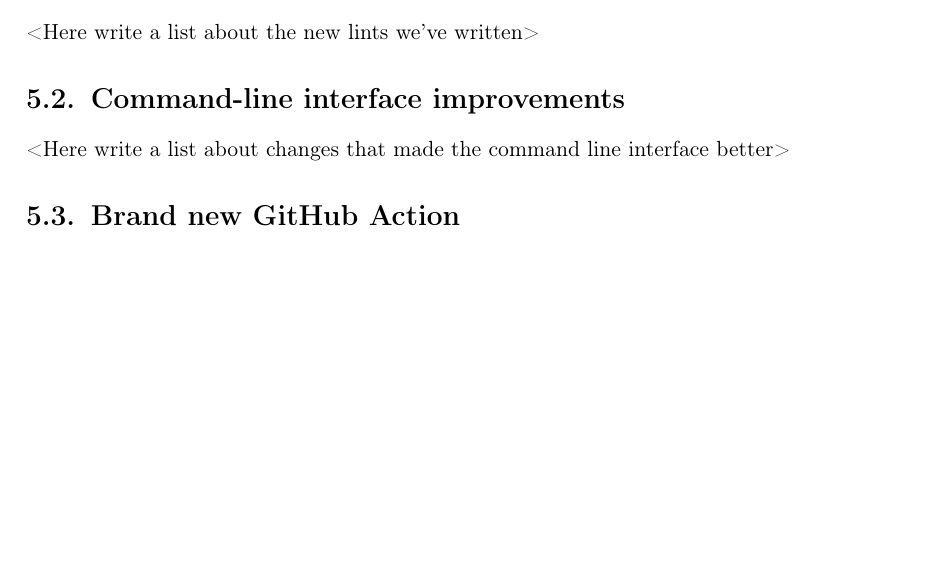
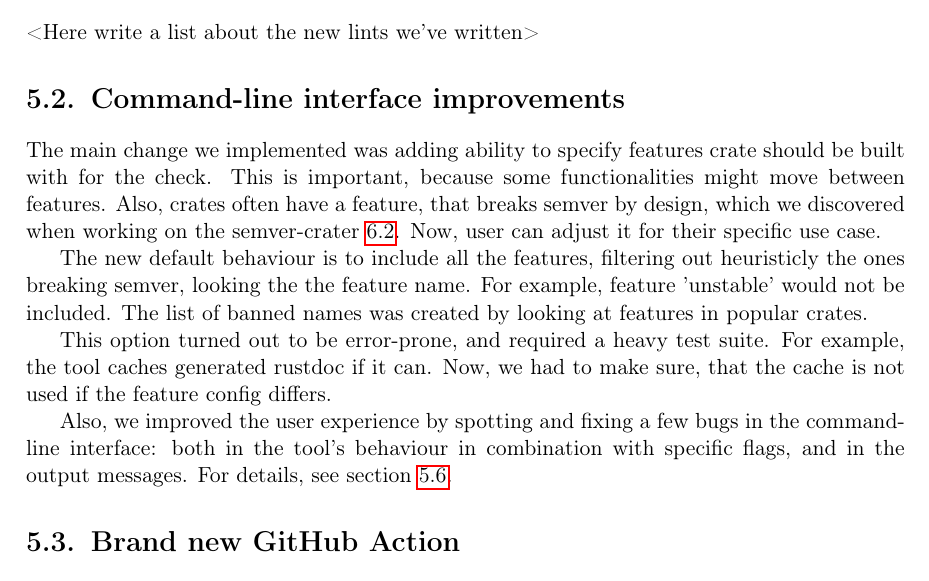
Before and after one commit to tonowak/bachelors-thesis, a LaTeX thesis (thesis-en.tex): part of page 29 of 41, cut so that both start at the same text, the shorter picture padded with empty space. Compiled offline with pdfLaTeX.

Commit message:
Describe feature configuration

```diff
--- a/thesis-en.tex
+++ b/thesis-en.tex
@@ -723,7 +723,28 @@ The differences between the V1 and V2 of the action are further discussed in sec
 
 \section{Command-line interface improvements}\label{r:section_cli}
 
-<Here write a list about changes that made the command line interface better>
+The main change we implemented was adding ability to specify
+features crate should be built with for the check. This is important,
+because some functionalities might move between features. Also,
+crates often have a feature, that breaks semver by design, which
+we discovered when working on the semver-crater \ref{r:section_results_semver_crater}.
+Now, user can adjust it for their specific use case.
+
+The new default behaviour is to include all the features,
+filtering out heuristicly the ones breaking semver, looking the
+the feature name. For example, feature 'unstable' would not be
+included. The list of banned names was created by looking
+at features in popular crates.
+
+This option turned out to be error-prone, and required a heavy
+test suite. For example, the tool caches generated rustdoc if it can.
+Now, we had to make sure, that the cache is not used if the feature
+config differs.
+
+Also, we improved the user experience by spotting and fixing a few bugs
+in the command-line interface: both in the tool's behaviour
+in combination with specific flags, and in the output messages.
+For details, see section \ref{r:section_bugfixes}.
 
 \section{Brand new GitHub Action}\label{r:section_github_action}
 
```
